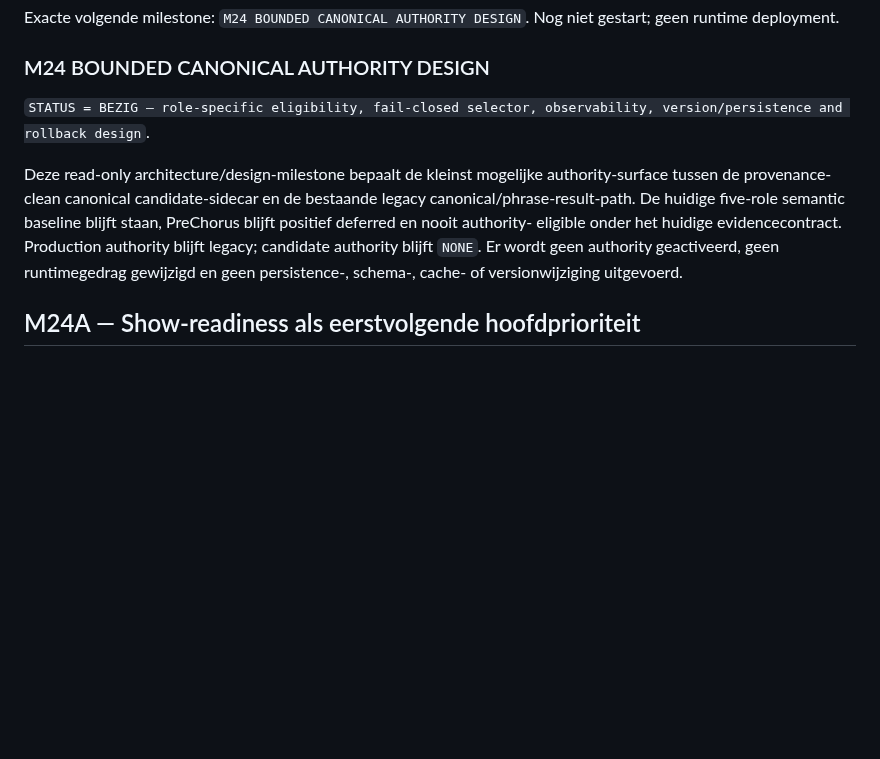
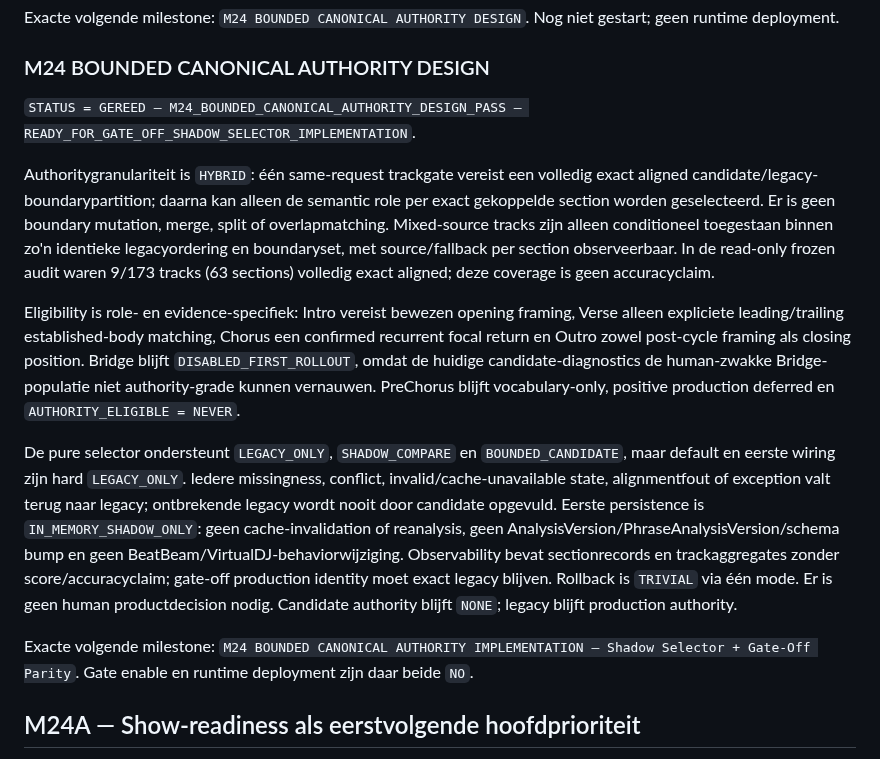
Before and after one commit to thomasbriet/BeatBeamDMX, a Markdown page: MASTER_ROADMAP.md, the part around the change. Drawn GitHub-style; blank space fills up the shorter version.

Commit message:
Record M24 bounded canonical authority design

```diff
--- a/MASTER_ROADMAP.md
+++ b/MASTER_ROADMAP.md
@@ -1091,17 +1091,41 @@ gestart; geen runtime deployment.
 
 ### M24 BOUNDED CANONICAL AUTHORITY DESIGN
 
-`STATUS = BEZIG — role-specific eligibility, fail-closed selector,
-observability, version/persistence and rollback design`.
-
-Deze read-only architecture/design-milestone bepaalt de kleinst mogelijke
-authority-surface tussen de provenance-clean canonical candidate-sidecar en de
-bestaande legacy canonical/phrase-result-path. De huidige five-role semantic
-baseline blijft staan, PreChorus blijft positief deferred en nooit authority-
-eligible onder het huidige evidencecontract. Production authority blijft
-legacy; candidate authority blijft `NONE`. Er wordt geen authority geactiveerd,
-geen runtimegedrag gewijzigd en geen persistence-, schema-, cache- of
-versionwijziging uitgevoerd.
+`STATUS = GEREED — M24_BOUNDED_CANONICAL_AUTHORITY_DESIGN_PASS —
+READY_FOR_GATE_OFF_SHADOW_SELECTOR_IMPLEMENTATION`.
+
+Authoritygranulariteit is `HYBRID`: één same-request trackgate vereist een
+volledig exact aligned candidate/legacy-boundarypartition; daarna kan alleen de
+semantic role per exact gekoppelde section worden geselecteerd. Er is geen
+boundary mutation, merge, split of overlapmatching. Mixed-source tracks zijn
+alleen conditioneel toegestaan binnen zo'n identieke legacyordering en
+boundaryset, met source/fallback per section observeerbaar. In de read-only
+frozen audit waren 9/173 tracks (63 sections) volledig exact aligned; deze
+coverage is geen accuracyclaim.
+
+Eligibility is role- en evidence-specifiek: Intro vereist bewezen opening
+framing, Verse alleen expliciete leading/trailing established-body matching,
+Chorus een confirmed recurrent focal return en Outro zowel post-cycle framing
+als closing position. Bridge blijft `DISABLED_FIRST_ROLLOUT`, omdat de huidige
+candidate-diagnostics de human-zwakke Bridge-populatie niet authority-grade
+kunnen vernauwen. PreChorus blijft vocabulary-only, positive production
+deferred en `AUTHORITY_ELIGIBLE = NEVER`.
+
+De pure selector ondersteunt `LEGACY_ONLY`, `SHADOW_COMPARE` en
+`BOUNDED_CANDIDATE`, maar default en eerste wiring zijn hard `LEGACY_ONLY`.
+Iedere missingness, conflict, invalid/cache-unavailable state, alignmentfout of
+exception valt terug naar legacy; ontbrekende legacy wordt nooit door candidate
+opgevuld. Eerste persistence is `IN_MEMORY_SHADOW_ONLY`: geen cache-invalidation
+of reanalysis, geen AnalysisVersion/PhraseAnalysisVersion/schema bump en geen
+BeatBeam/VirtualDJ-behaviorwijziging. Observability bevat sectionrecords en
+trackaggregates zonder score/accuracyclaim; gate-off production identity moet
+exact legacy blijven. Rollback is `TRIVIAL` via één mode. Er is geen human
+productdecision nodig. Candidate authority blijft `NONE`; legacy blijft
+production authority.
+
+Exacte volgende milestone: `M24 BOUNDED CANONICAL AUTHORITY IMPLEMENTATION —
+Shadow Selector + Gate-Off Parity`. Gate enable en runtime deployment zijn daar
+beide `NO`.
 
 ## M24A — Show-readiness als eerstvolgende hoofdprioriteit
 
```
